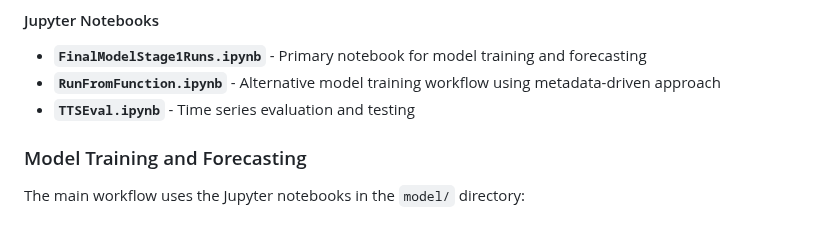
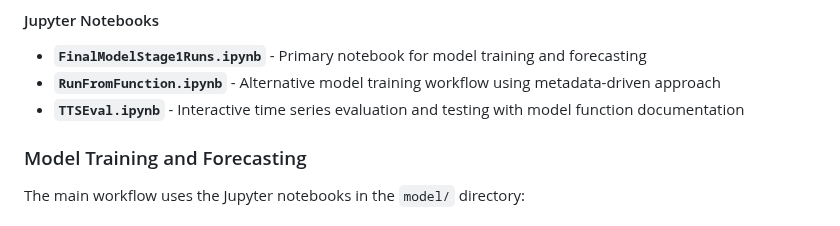
Before and after one commit to concentricbyginkgo/measles_forecasting, a Markdown page: README.md, the part around the change. Rendered like a GitHub page.

```diff
--- a/README.md
+++ b/README.md
@@ -86,7 +86,7 @@ The repository includes several Python modules and Jupyter notebooks:
 #### Jupyter Notebooks
 - **`FinalModelStage1Runs.ipynb`** - Primary notebook for model training and forecasting
 - **`RunFromFunction.ipynb`** - Alternative model training workflow using metadata-driven approach
-- **`TTSEval.ipynb`** - Time series evaluation and testing
+- **`TTSEval.ipynb`** - Interactive time series evaluation and testing with model function documentation
 
 ### Model Training and Forecasting
 
```
